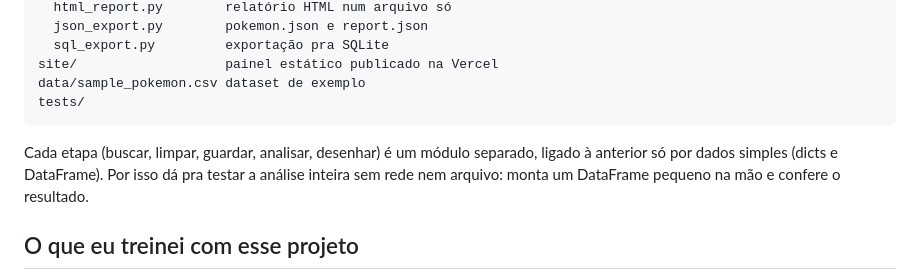
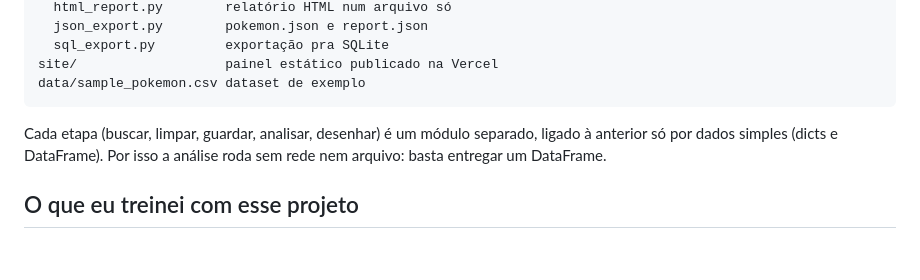
Before and after one commit to GuilhermeAraujoDeCastro/pokemon-data-analyzer, a Markdown page: README.md, the part around one of its changes. Drawn GitHub-style; blank space fills up the shorter version.

````diff
--- a/README.md
+++ b/README.md
@@ -120,10 +106,9 @@ pokedata/
   sql_export.py         exportação pra SQLite
 site/                   painel estático publicado na Vercel
 data/sample_pokemon.csv dataset de exemplo
-tests/
 ```
 
-Cada etapa (buscar, limpar, guardar, analisar, desenhar) é um módulo separado, ligado à anterior só por dados simples (dicts e DataFrame). Por isso dá pra testar a análise inteira sem rede nem arquivo: monta um DataFrame pequeno na mão e confere o resultado.
+Cada etapa (buscar, limpar, guardar, analisar, desenhar) é um módulo separado, ligado à anterior só por dados simples (dicts e DataFrame). Por isso a análise roda sem rede nem arquivo: basta entregar um DataFrame.
 
 ## O que eu treinei com esse projeto
 
````
Also changed, not shown: other parts of README.md (+5 -19 lines), docs/capa.png (added), 18 other files.
